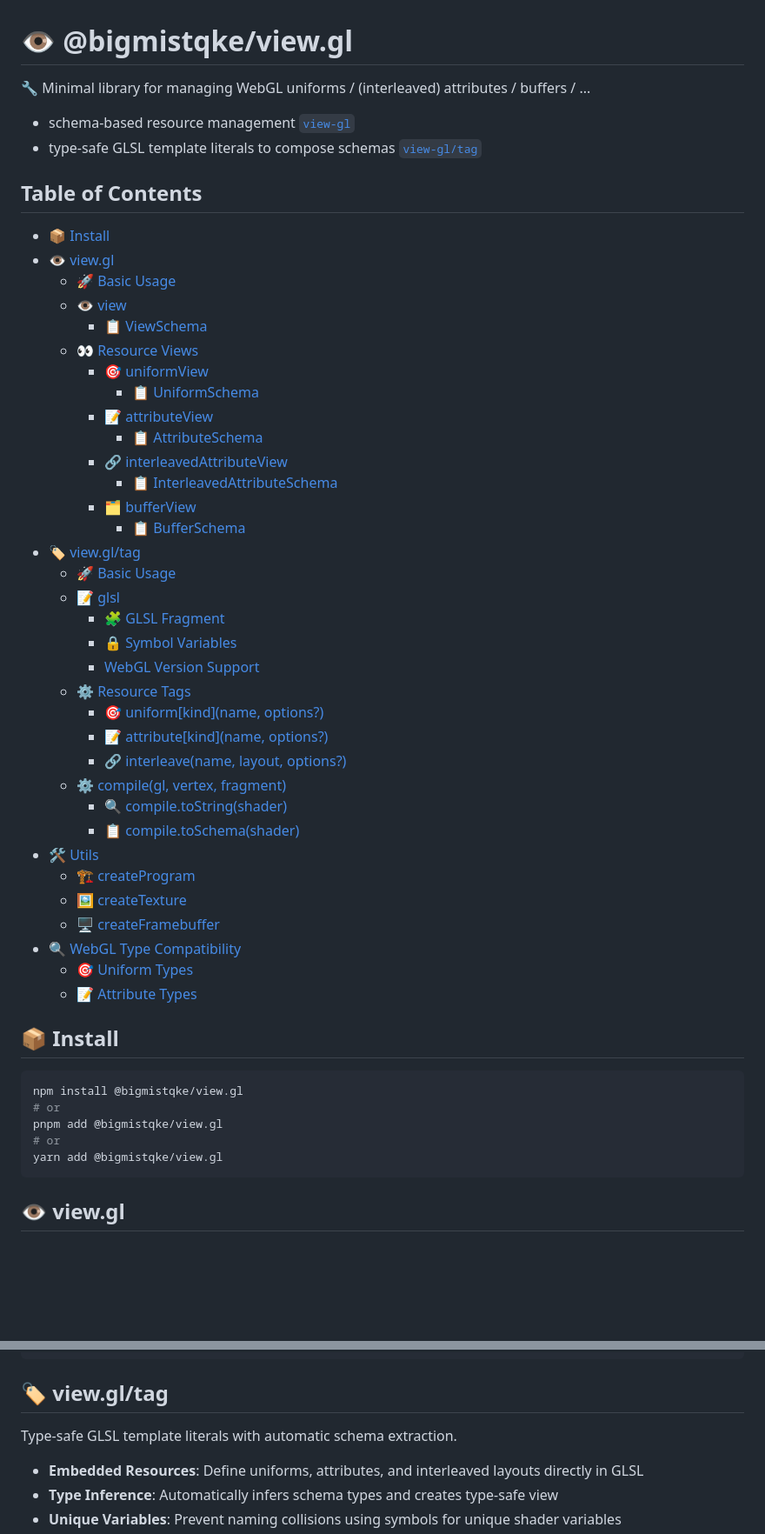
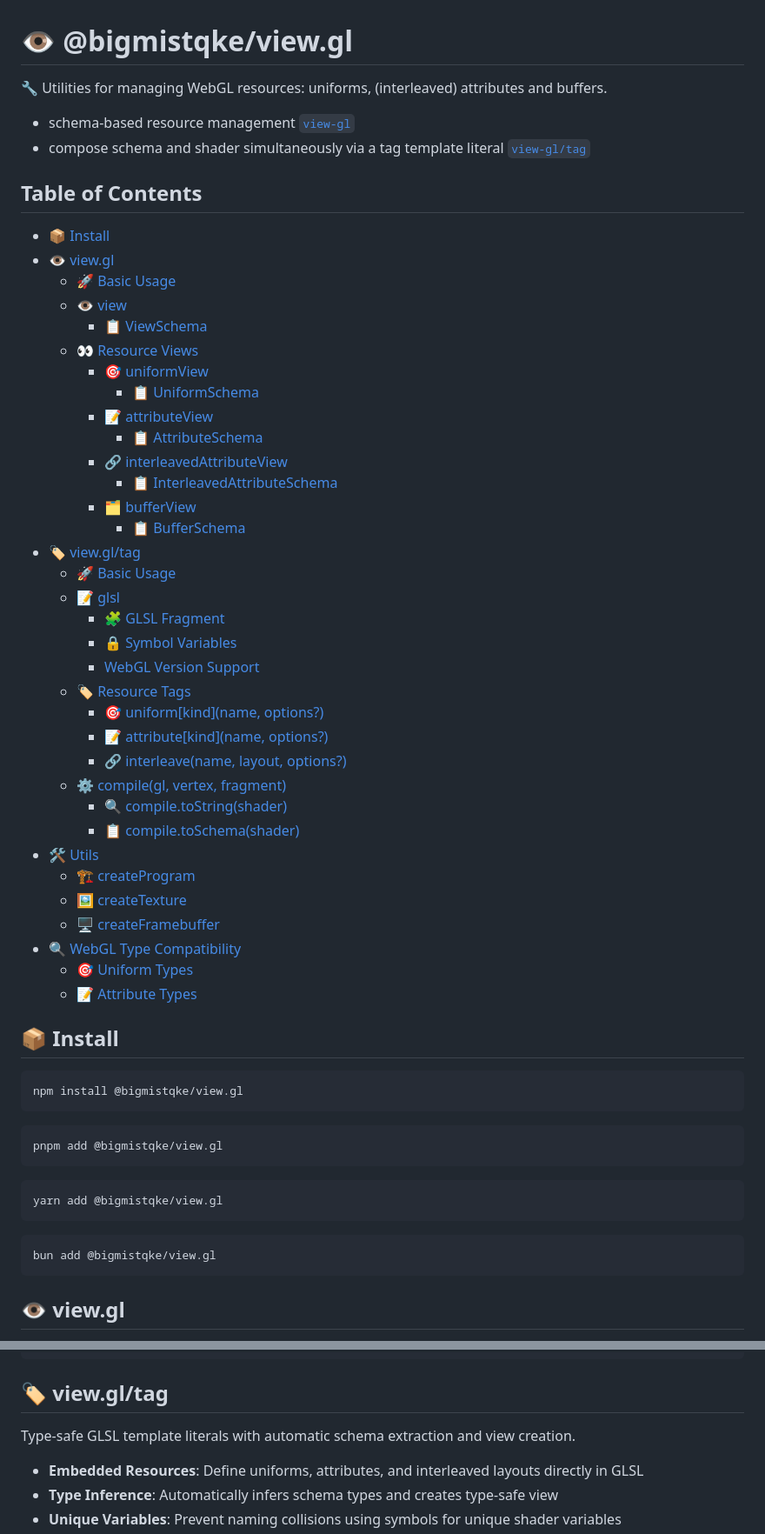
Before and after one commit to bigmistqke/view.gl, a Markdown page: README.md, 2 parts joined by grey strips. Shown: that part at 87% size. Rendered like a GitHub page; folded sections open; blank space fills up the shorter version.

Commit message:
chore: update README.md

````diff
--- a/README.md
+++ b/README.md
@@ -1,55 +1,60 @@
 # 👁️ @bigmistqke/view.gl
 
-🔧 Minimal library for managing WebGL uniforms / (interleaved) attributes / buffers / ...
+🔧 Utilities for managing WebGL resources: uniforms, (interleaved) attributes and buffers.
 
 - schema-based resource management [`view-gl`](#️-viewgl)
-- type-safe GLSL template literals to compose schemas [`view-gl/tag`](#️-viewgltag)
+- compose schema and shader simultaneously via a tag template literal [`view-gl/tag`](#️-viewgltag)
 
 ## Table of Contents
 
-- [📦 Install](#-install)
-- [👁️ view.gl](#️-viewgl)
-  - [🚀 Basic Usage](#-basic-usage)
-  - [👁️ view](#️-view)
-    - [📋 ViewSchema](#-viewschema)
-  - [👀 Resource Views](#-resource-views)
-    - [🎯 uniformView](#-uniformview)
-      - [📋 UniformSchema](#-uniformschema)
-    - [📝 attributeView](#-attributeview)
-      - [📋 AttributeSchema](#-attributeschema)
-    - [🔗 interleavedAttributeView](#-interleavedattributeview)
-      - [📋 InterleavedAttributeSchema](#-interleavedattributeschema)
-    - [🗂️ bufferView](#-bufferview)
-      - [📋 BufferSchema](#-bufferschema)
-- [🏷️ view.gl/tag](#️-viewgltag)
-  - [🚀 Basic Usage](#-basic-usage-1)
-  - [📝 glsl](#-glsl)
-    - [🧩 GLSL Fragment](#-glsl-fragment)
-    - [🔒 Symbol Variables](#-symbol-variables)
+- 📦 [Install](#-install)
+- 👁️ [view.gl](#️-viewgl)
+  - 🚀 [Basic Usage](#-basic-usage)
+  - 👁️ [view](#️-view)
+    - 📋 [ViewSchema](#-viewschema)
+  - 👀 [Resource Views](#-resource-views)
+    - 🎯 [uniformView](#-uniformview)
+      - 📋 [UniformSchema](#-uniformschema)
+    - 📝 [attributeView](#-attributeview)
+      - 📋 [AttributeSchema](#-attributeschema)
+    - 🔗 [interleavedAttributeView](#-interleavedattributeview)
+      - 📋 [InterleavedAttributeSchema](#-interleavedattributeschema)
+    - 🗂️ [bufferView](#-bufferview)
+      - 📋 [BufferSchema](#-bufferschema)
+- 🏷️ [view.gl/tag](#️-viewgltag)
+  - 🚀 [Basic Usage](#-basic-usage-1)
+  - 📝 [glsl](#-glsl)
+    - 🧩 [GLSL Fragment](#-glsl-fragment)
+    - 🔒 [Symbol Variables](#-symbol-variables)
     - [WebGL Version Support](#webgl-version-support)
-  - [⚙️ Resource Tags](#️-resource-tags)
-    - [🎯 uniform[kind](name, options?)](#-uniformkindname-options)
-    - [📝 attribute[kind](name, options?)](#-attributekindname-options)
-    - [🔗 interleave(name, layout, options?)](#-interleavename-layout-options)
-  - [⚙️ compile(gl, vertex, fragment)](#️-compilegl-vertex-fragment)
-    - [🔍 compile.toString(shader)](#-compiletostringshader)
-    - [📋 compile.toSchema(shader)](#-compiletoschemaschader)
-- [🛠️ Utils](#️-utils)
-  - [🏗️ createProgram](#️-createprogram)
-  - [🖼️ createTexture](#️-createtexture)
-  - [🖥️ createFramebuffer](#️-createframebuffer)
-- [🔍 WebGL Type Compatibility](#-webgl-type-compatibility)
-  - [🎯 Uniform Types](#-uniform-types)
-  - [📝 Attribute Types](#-attribute-types)
+  - 🏷️ [Resource Tags](#️-resource-tags)
+    - 🎯 [uniform[kind](name, options?)](#-uniformkindname-options)
+    - 📝 [attribute[kind](name, options?)](#-attributekindname-options)
+    - 🔗 [interleave(name, layout, options?)](#-interleavename-layout-options)
+  - ⚙️ [compile(gl, vertex, fragment)](#️-compilegl-vertex-fragment)
+    - 🔍 [compile.toString(shader)](#-compiletostringshader)
+    - 📋 [compile.toSchema(shader)](#-compiletoschemaschader)
+- 🛠️ [Utils](#️-utils)
+  - 🏗️ [createProgram](#️-createprogram)
+  - 🖼️ [createTexture](#️-createtexture)
+  - 🖥️ [createFramebuffer](#️-createframebuffer)
+- 🔍 [WebGL Type Compatibility](#-webgl-type-compatibility)
+  - 🎯 [Uniform Types](#-uniform-types)
+  - 📝 [Attribute Types](#-attribute-types)
 
 ## 📦 Install
 
 ```shell
 npm install @bigmistqke/view.gl
-# or
+```
+```shell
 pnpm add @bigmistqke/view.gl
-# or
+```
+```shell
 yarn add @bigmistqke/view.gl
+```
+```shell
+bun add @bigmistqke/view.gl
 ```
 
 ## 👁️ view.gl
@@ -314,7 +319,7 @@ type BufferSchema = Record<string | symbol, BufferDefinition>
 
 ## 🏷️ view.gl/tag
 
-Type-safe GLSL template literals with automatic schema extraction.
+Type-safe GLSL template literals with automatic schema extraction and view creation.
 
 - **Embedded Resources**: Define uniforms, attributes, and interleaved layouts directly in GLSL
 - **Type Inference**: Automatically infers schema types and creates type-safe view
````
Also changed, not shown: other parts of README.md (+1 -1 lines).
